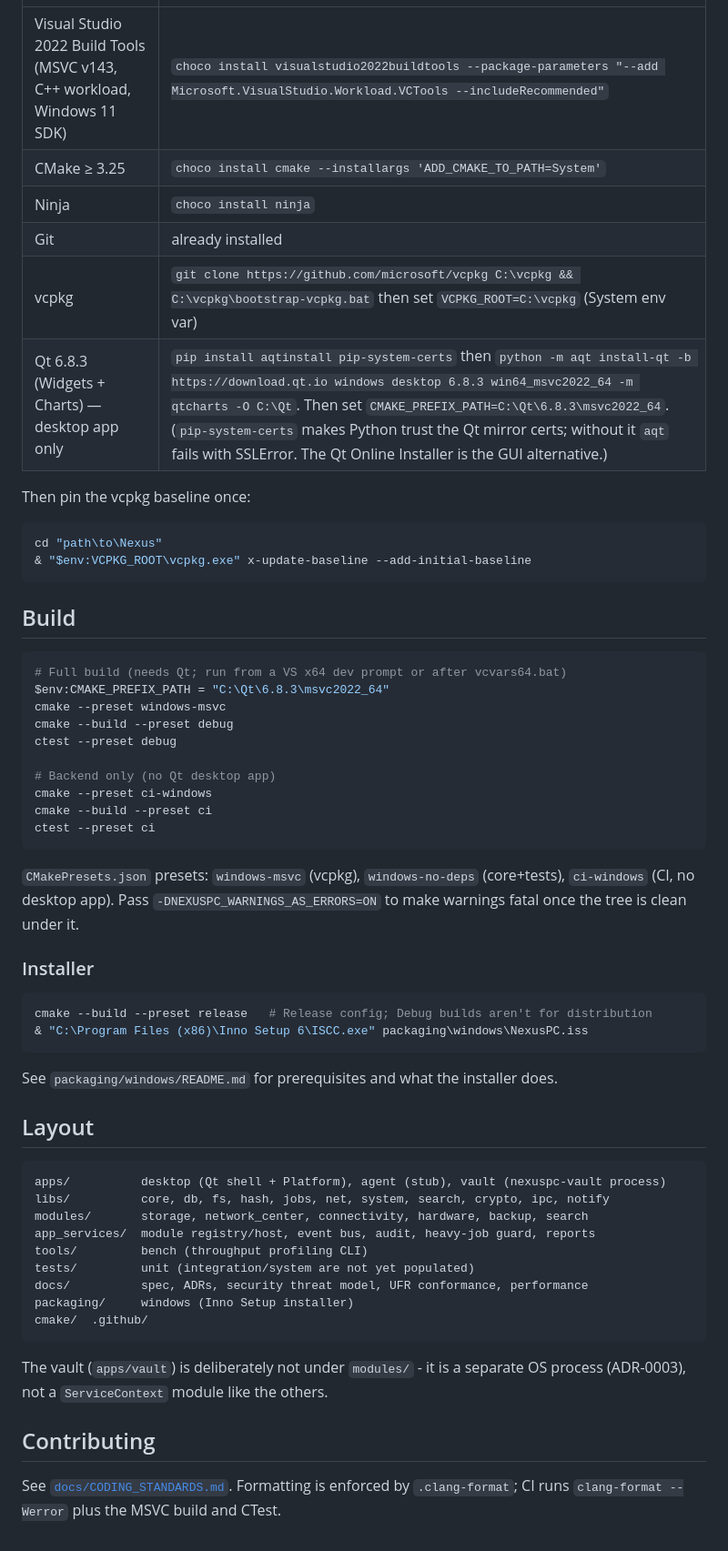
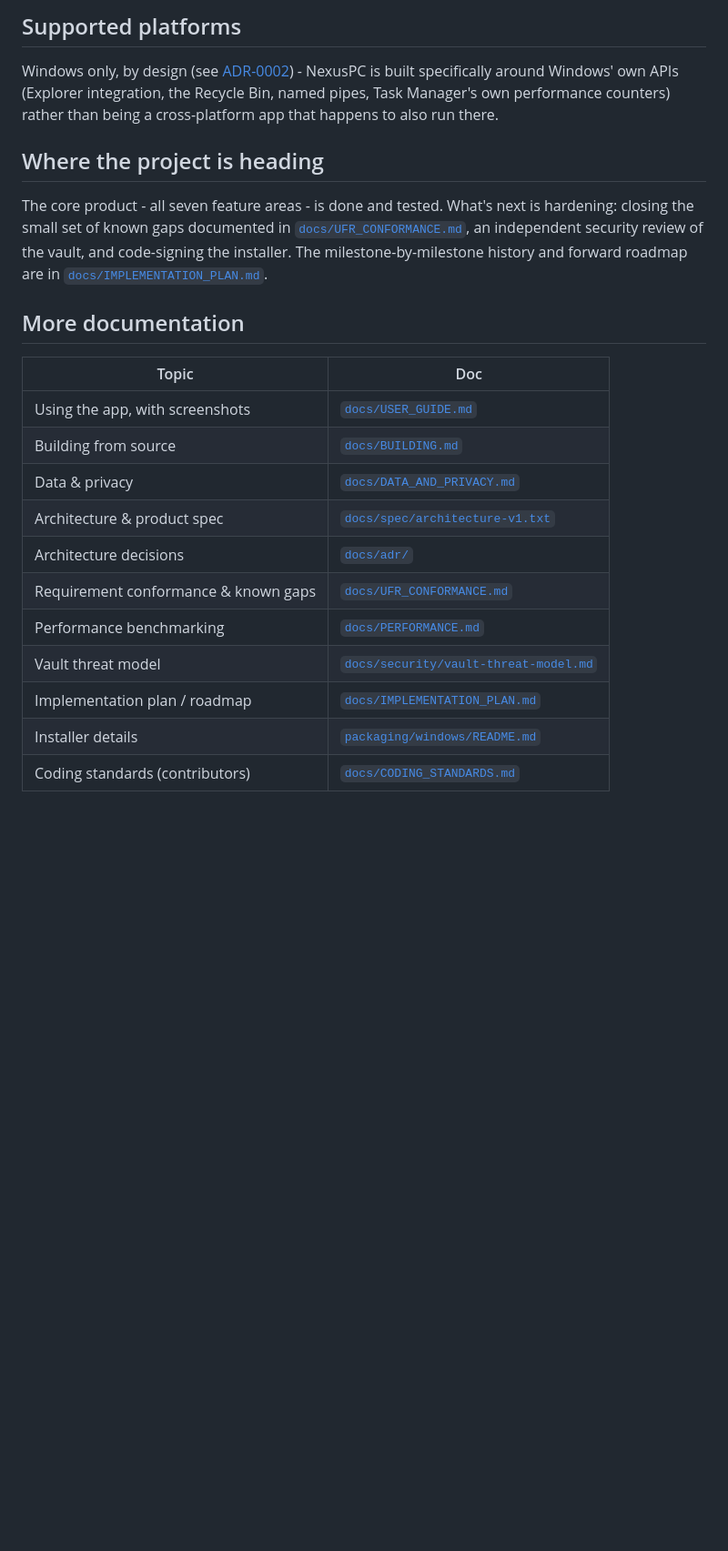
Before and after one commit to Manjahi/Nexus, a Markdown page: README.md, the part around one of its changes. Shown at 91% size. GitHub-like rendering; blank space fills up the shorter version.

````diff
--- a/README.md
+++ b/README.md
@@ -86,65 +99,32 @@ toolchain**. Install:
+## Supported platforms
+
+Windows only, by design (see
+[ADR-0002](docs/adr/0002-process-model-and-platform-scope.md)) - NexusPC
+is built specifically around Windows' own APIs (Explorer integration,
+the Recycle Bin, named pipes, Task Manager's own performance counters)
+rather than being a cross-platform app that happens to also run there.
+
+## Where the project is heading
+
+The core product - all seven feature areas - is done and tested. What's
+next is hardening: closing the small set of known gaps documented in
+[`docs/UFR_CONFORMANCE.md`](docs/UFR_CONFORMANCE.md), an independent
+security review of the vault, and code-signing the installer. The
+milestone-by-milestone history and forward roadmap are in
+[`docs/IMPLEMENTATION_PLAN.md`](docs/IMPLEMENTATION_PLAN.md).
+
+## More documentation
+
+| Topic | Doc |
 |---|---|
-| Visual Studio 2022 Build Tools (MSVC v143, C++ workload, Windows 11 SDK) | `choco install visualstudio2022buildtools --package-parameters "--add Microsoft.VisualStudio.Workload.VCTools --includeRecommended"` |
-| CMake ≥ 3.25 | `choco install cmake --installargs 'ADD_CMAKE_TO_PATH=System'` |
-| Ninja | `choco install ninja` |
-| Git | already installed |
-| vcpkg | `git clone https://github.com/microsoft/vcpkg C:\vcpkg && C:\vcpkg\bootstrap-vcpkg.bat` then set `VCPKG_ROOT=C:\vcpkg` (System env var) |
-| Qt 6.8.3 (Widgets + Charts) — desktop app only | `pip install aqtinstall pip-system-certs` then `python -m aqt install-qt -b https://download.qt.io windows desktop 6.8.3 win64_msvc2022_64 -m qtcharts -O C:\Qt`. Then set `CMAKE_PREFIX_PATH=C:\Qt\6.8.3\msvc2022_64`. (`pip-system-certs` makes Python trust the Qt mirror certs; without it `aqt` fails with SSLError. The Qt Online Installer is the GUI alternative.) |
-
-Then pin the vcpkg baseline once:
-
-```powershell
-cd "path\to\Nexus"
-& "$env:VCPKG_ROOT\vcpkg.exe" x-update-baseline --add-initial-baseline
-```
-
-## Build
-
-```powershell
-# Full build (needs Qt; run from a VS x64 dev prompt or after vcvars64.bat)
-$env:CMAKE_PREFIX_PATH = "C:\Qt\6.8.3\msvc2022_64"
-cmake --preset windows-msvc
-cmake --build --preset debug
-ctest --preset debug
-
-# Backend only (no Qt desktop app)
-cmake --preset ci-windows
-cmake --build --preset ci
-ctest --preset ci
-```
-
-`CMakePresets.json` presets: `windows-msvc` (vcpkg), `windows-no-deps` (core+tests),
-`ci-windows` (CI, no desktop app). Pass `-DNEXUSPC_WARNINGS_AS_ERRORS=ON` to make
-warnings fatal once the tree is clean under it.
-
-### Installer
-
-```powershell
-cmake --build --preset release   # Release config; Debug builds aren't for distribution
-& "C:\Program Files (x86)\Inno Setup 6\ISCC.exe" packaging\windows\NexusPC.iss
-```
-
-See `packaging/windows/README.md` for prerequisites and what the installer does.
-
-## Layout
-
-```
-apps/          desktop (Qt shell + Platform), agent (stub), vault (nexuspc-vault process)
-libs/          core, db, fs, hash, jobs, net, system, search, crypto, ipc, notify
-modules/       storage, network_center, connectivity, hardware, backup, search
-app_services/  module registry/host, event bus, audit, heavy-job guard, reports
-tools/         bench (throughput profiling CLI)
-tests/         unit (integration/system are not yet populated)
-docs/          spec, ADRs, security threat model, UFR conformance, performance
-packaging/     windows (Inno Setup installer)
-cmake/  .github/
-```
-
-The vault (`apps/vault`) is deliberately not under `modules/` - it is a
-separate OS process (ADR-0003), not a `ServiceContext` module like the
-others.
-
-## Contributing
-
-See [`docs/CODING_STANDARDS.md`](docs/CODING_STANDARDS.md). Formatting is enforced by
-`.clang-format`; CI runs `clang-format --Werror` plus the MSVC build and CTest.
+| Using the app, with screenshots | [`docs/USER_GUIDE.md`](docs/USER_GUIDE.md) |
+| Building from source | [`docs/BUILDING.md`](docs/BUILDING.md) |
+| Data & privacy | [`docs/DATA_AND_PRIVACY.md`](docs/DATA_AND_PRIVACY.md) |
+| Architecture & product spec | [`docs/spec/architecture-v1.txt`](docs/spec/architecture-v1.txt) |
+| Architecture decisions | [`docs/adr/`](docs/adr/) |
+| Requirement conformance & known gaps | [`docs/UFR_CONFORMANCE.md`](docs/UFR_CONFORMANCE.md) |
+| Performance benchmarking | [`docs/PERFORMANCE.md`](docs/PERFORMANCE.md) |
+| Vault threat model | [`docs/security/vault-threat-model.md`](docs/security/vault-threat-model.md) |
+| Implementation plan / roadmap | [`docs/IMPLEMENTATION_PLAN.md`](docs/IMPLEMENTATION_PLAN.md) |
+| Installer details | [`packaging/windows/README.md`](packaging/windows/README.md) |
+| Coding standards (contributors) | [`docs/CODING_STANDARDS.md`](docs/CODING_STANDARDS.md) |
````
Also changed, not shown: other parts of README.md (+91 -78 lines), docs/BUILDING.md (added, +80 -0 lines), docs/DATA_AND_PRIVACY.md (added, +102 -0 lines).
